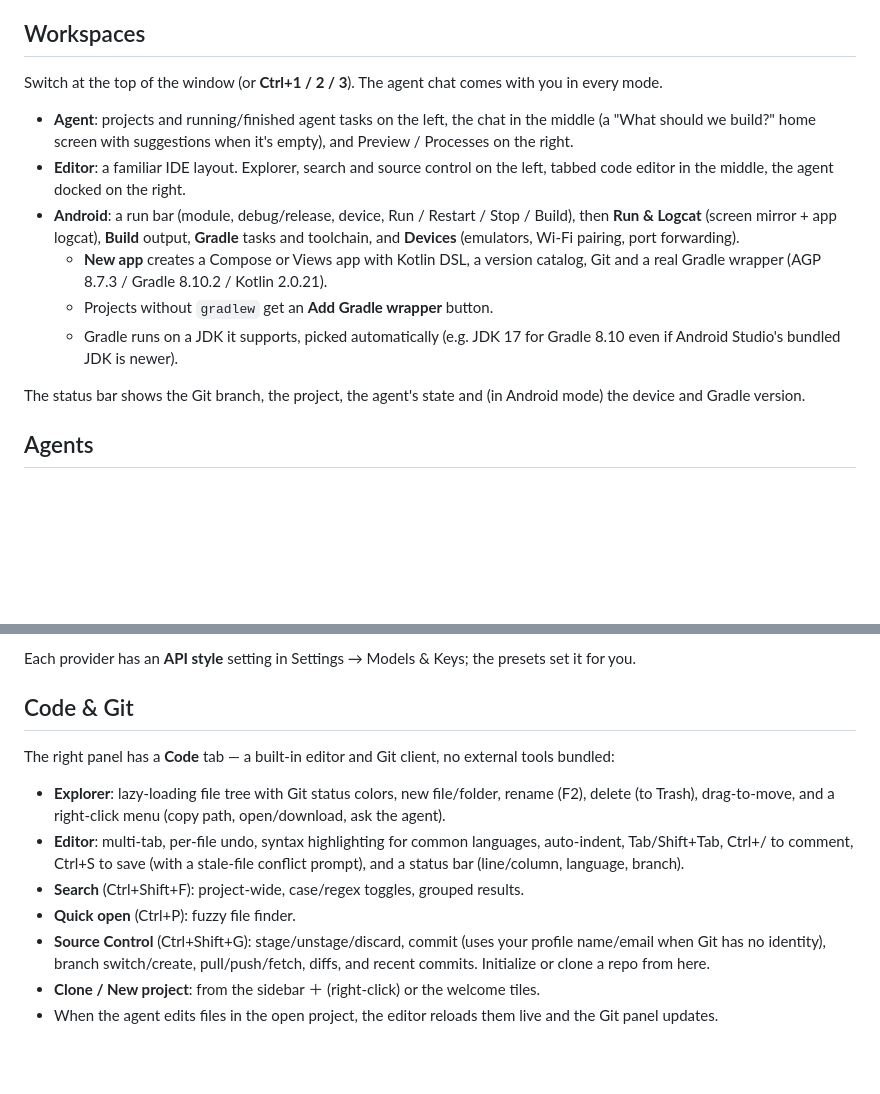
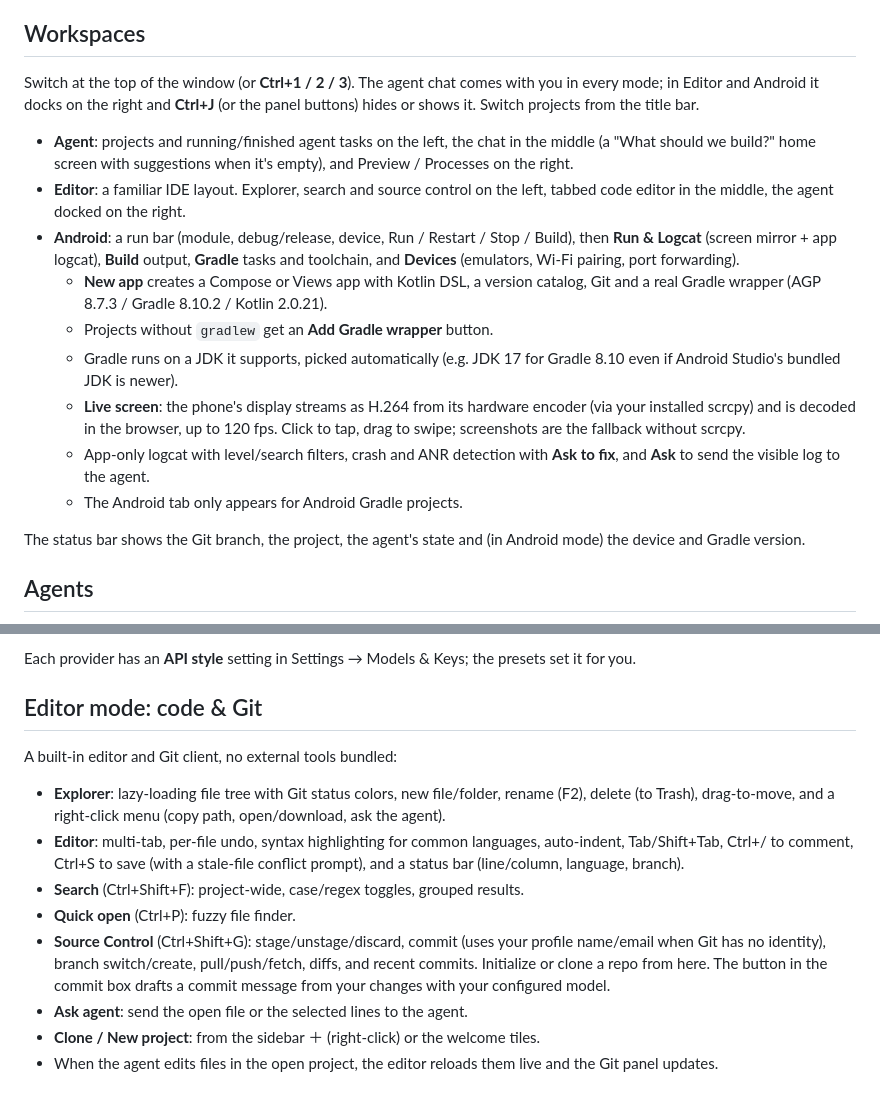
Before and after one commit to DrBrainlessLol/ForgeStudio, a Markdown page: README.md, 2 parts joined by grey strips. Rendered like a GitHub page; blank space fills up the shorter version.

```diff
--- a/README.md
+++ b/README.md
@@ -12,13 +18,16 @@ It uses only the Python standard library and runs as a desktop web app (Chromium
 > Forge Studio is an independent project. It works with Claude Code, Codex, Gemini CLI and other coding agents, but it is **not made by, affiliated with or endorsed by** Anthropic, OpenAI, Google or any other AI provider. Their names and products are trademarks of their respective owners.
 
 ## Workspaces
-Switch at the top of the window (or **Ctrl+1 / 2 / 3**). The agent chat comes with you in every mode.
+Switch at the top of the window (or **Ctrl+1 / 2 / 3**). The agent chat comes with you in every mode; in Editor and Android it docks on the right and **Ctrl+J** (or the panel buttons) hides or shows it. Switch projects from the title bar.
 - **Agent**: projects and running/finished agent tasks on the left, the chat in the middle (a "What should we build?" home screen with suggestions when it's empty), and Preview / Processes on the right.
 - **Editor**: a familiar IDE layout. Explorer, search and source control on the left, tabbed code editor in the middle, the agent docked on the right.
 - **Android**: a run bar (module, debug/release, device, Run / Restart / Stop / Build), then **Run & Logcat** (screen mirror + app logcat), **Build** output, **Gradle** tasks and toolchain, and **Devices** (emulators, Wi-Fi pairing, port forwarding).
   - **New app** creates a Compose or Views app with Kotlin DSL, a version catalog, Git and a real Gradle wrapper (AGP 8.7.3 / Gradle 8.10.2 / Kotlin 2.0.21).
   - Projects without `gradlew` get an **Add Gradle wrapper** button.
   - Gradle runs on a JDK it supports, picked automatically (e.g. JDK 17 for Gradle 8.10 even if Android Studio's bundled JDK is newer).
+  - **Live screen**: the phone's display streams as H.264 from its hardware encoder (via your installed scrcpy) and is decoded in the browser, up to 120 fps. Click to tap, drag to swipe; screenshots are the fallback without scrcpy.
+  - App-only logcat with level/search filters, crash and ANR detection with **Ask to fix**, and **Ask** to send the visible log to the agent.
+  - The Android tab only appears for Android Gradle projects.
 
 The status bar shows the Git branch, the project, the agent's state and (in Android mode) the device and Gradle version.
 
@@ -37,14 +46,15 @@ The **Built-in** engine is what makes Forge Studio work standalone: pick it as t
 
 Each provider has an **API style** setting in Settings → Models & Keys; the presets set it for you.
 
-## Code & Git
+## Editor mode: code & Git
 
-The right panel has a **Code** tab — a built-in editor and Git client, no external tools bundled:
+A built-in editor and Git client, no external tools bundled:
 - **Explorer**: lazy-loading file tree with Git status colors, new file/folder, rename (F2), delete (to Trash), drag-to-move, and a right-click menu (copy path, open/download, ask the agent).
 - **Editor**: multi-tab, per-file undo, syntax highlighting for common languages, auto-indent, Tab/Shift+Tab, Ctrl+/ to comment, Ctrl+S to save (with a stale-file conflict prompt), and a status bar (line/column, language, branch).
 - **Search** (Ctrl+Shift+F): project-wide, case/regex toggles, grouped results.
 - **Quick open** (Ctrl+P): fuzzy file finder.
-- **Source Control** (Ctrl+Shift+G): stage/unstage/discard, commit (uses your profile name/email when Git has no identity), branch switch/create, pull/push/fetch, diffs, and recent commits. Initialize or clone a repo from here.
+- **Source Control** (Ctrl+Shift+G): stage/unstage/discard, commit (uses your profile name/email when Git has no identity), branch switch/create, pull/push/fetch, diffs, and recent commits. Initialize or clone a repo from here. The button in the commit box drafts a commit message from your changes with your configured model.
+- **Ask agent**: send the open file or the selected lines to the agent.
 - **Clone / New project**: from the sidebar ＋ (right-click) or the welcome tiles.
 - When the agent edits files in the open project, the editor reloads them live and the Git panel updates.
 
```
Also changed, not shown: other parts of README.md (+21 -12 lines).
